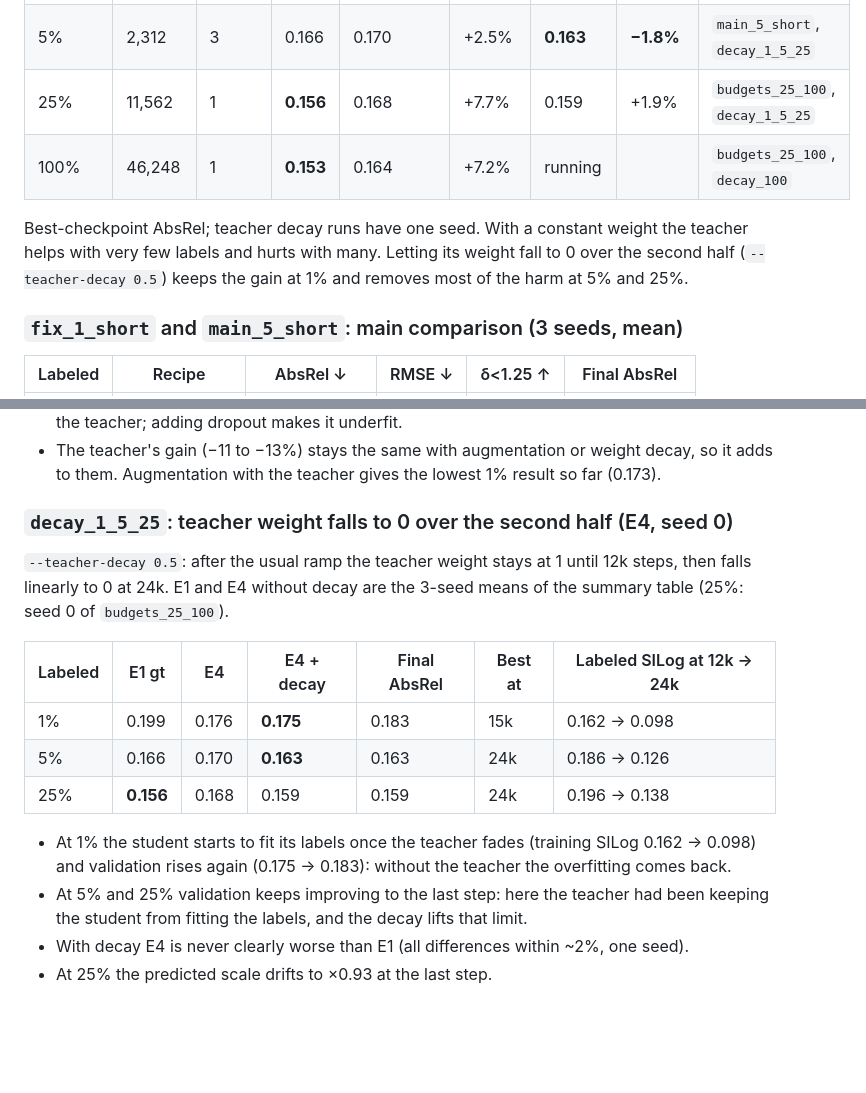
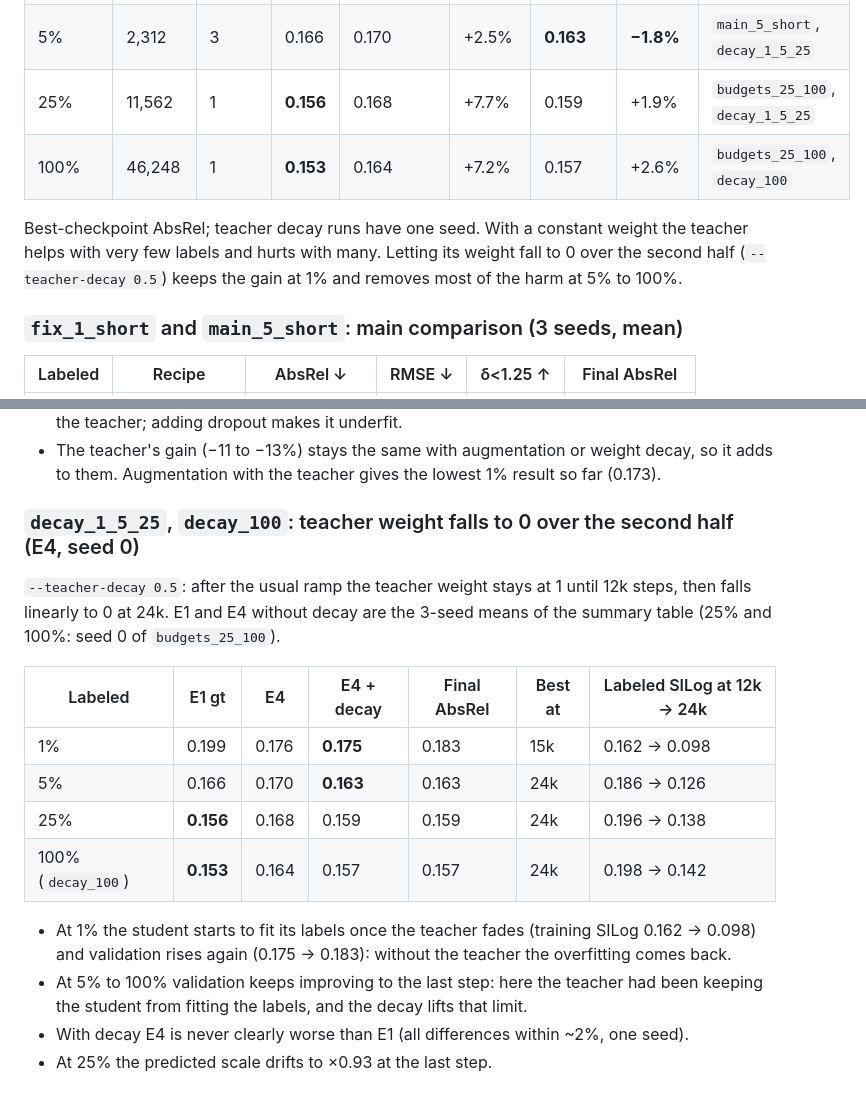
Before and after one commit to oguz-kagan-gocmez-edu/knowledge-distillation-depth, a Markdown page: results/README.md, 2 parts joined by grey strips. Drawn GitHub-style; blank space fills up the shorter version.

```diff
--- a/results/README.md
+++ b/results/README.md
@@ -54,11 +54,11 @@ The tiny and base sizes are design targets; they are measured with the test set.
 | 1% | 462 | 3 | 0.199 | 0.176 | −11.2% | **0.175** | **−12.1%** | `fix_1_short`, `decay_1_5_25` |
 | 5% | 2,312 | 3 | 0.166 | 0.170 | +2.5% | **0.163** | **−1.8%** | `main_5_short`, `decay_1_5_25` |
 | 25% | 11,562 | 1 | **0.156** | 0.168 | +7.7% | 0.159 | +1.9% | `budgets_25_100`, `decay_1_5_25` |
-| 100% | 46,248 | 1 | **0.153** | 0.164 | +7.2% | running | | `budgets_25_100`, `decay_100` |
+| 100% | 46,248 | 1 | **0.153** | 0.164 | +7.2% | 0.157 | +2.6% | `budgets_25_100`, `decay_100` |
 
 Best-checkpoint AbsRel; teacher decay runs have one seed. With a constant weight the teacher helps
 with very few labels and hurts with many. Letting its weight fall to 0 over the second half
-(`--teacher-decay 0.5`) keeps the gain at 1% and removes most of the harm at 5% and 25%.
+(`--teacher-decay 0.5`) keeps the gain at 1% and removes most of the harm at 5% to 100%.
 
 ### `fix_1_short` and `main_5_short`: main comparison (3 seeds, mean)
 
@@ -132,21 +132,22 @@ step (lower = the labels are fit more closely).
 - The teacher's gain (−11 to −13%) stays the same with augmentation or weight decay, so it adds
   to them. Augmentation with the teacher gives the lowest 1% result so far (0.173).
 
-### `decay_1_5_25`: teacher weight falls to 0 over the second half (E4, seed 0)
+### `decay_1_5_25`, `decay_100`: teacher weight falls to 0 over the second half (E4, seed 0)
 
 `--teacher-decay 0.5`: after the usual ramp the teacher weight stays at 1 until 12k steps, then
 falls linearly to 0 at 24k. E1 and E4 without decay are the 3-seed means of the summary table
-(25%: seed 0 of `budgets_25_100`).
+(25% and 100%: seed 0 of `budgets_25_100`).
 
 | Labeled | E1 gt | E4 | E4 + decay | Final AbsRel | Best at | Labeled SILog at 12k → 24k |
 |---|---|---|---|---|---|---|
 | 1% | 0.199 | 0.176 | **0.175** | 0.183 | 15k | 0.162 → 0.098 |
 | 5% | 0.166 | 0.170 | **0.163** | 0.163 | 24k | 0.186 → 0.126 |
 | 25% | **0.156** | 0.168 | 0.159 | 0.159 | 24k | 0.196 → 0.138 |
+| 100% (`decay_100`) | **0.153** | 0.164 | 0.157 | 0.157 | 24k | 0.198 → 0.142 |
 
 - At 1% the student starts to fit its labels once the teacher fades (training SILog 0.162 → 0.098)
   and validation rises again (0.175 → 0.183): without the teacher the overfitting comes back.
-- At 5% and 25% validation keeps improving to the last step: here the teacher had been keeping
+- At 5% to 100% validation keeps improving to the last step: here the teacher had been keeping
   the student from fitting the labels, and the decay lifts that limit.
 - With decay E4 is never clearly worse than E1 (all differences within ~2%, one seed).
 - At 25% the predicted scale drifts to ×0.93 at the last step.
```
Also changed, not shown: other parts of results/README.md (+1 -0 lines), README.md (+2 -2 lines), docs/official_runs.md (+10 -1 lines), results/decay_100/examples.png (added), 3 other files.
